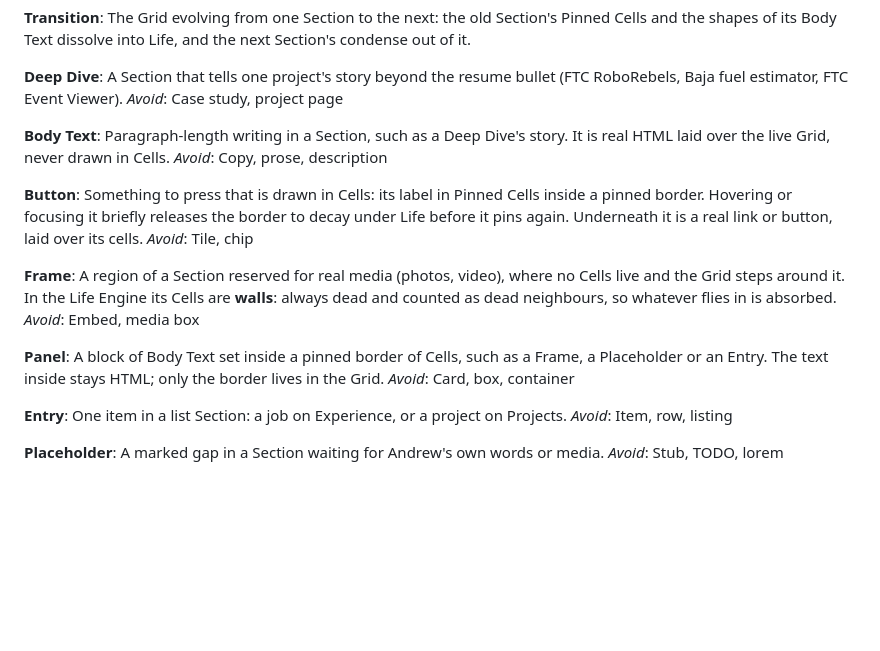
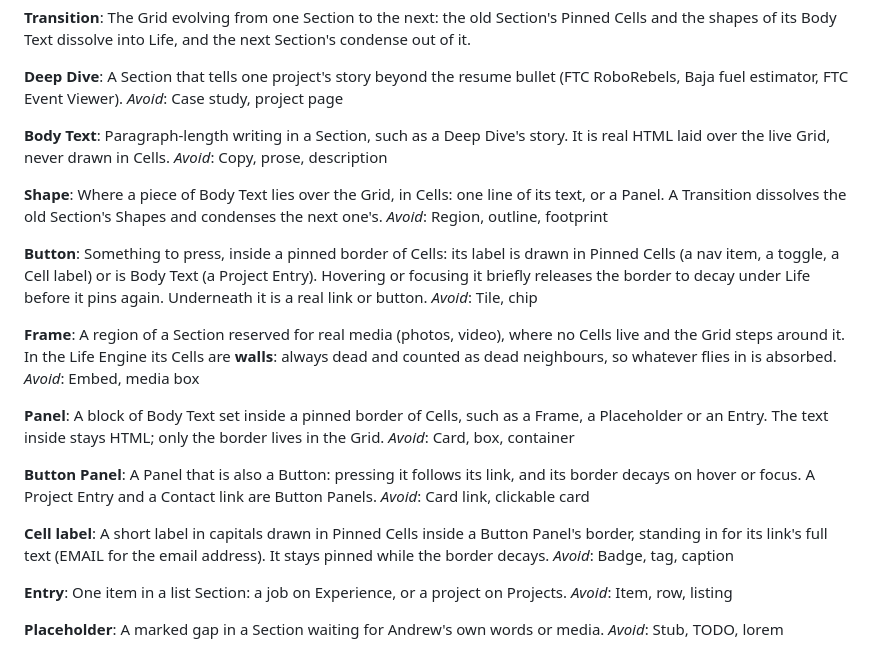
Before and after one commit to mumtez/portfolio, a Markdown page: GLOSSARY.md, the part around the change. GitHub-like rendering; blank space fills up the shorter version.

Commit message:
Review fixes for #18: glossary terms Button Panel, Cell label and Shape
Button widens so a Project Entry, whose label is Body Text, fits.

Co-Authored-By: Claude Opus 5.5 <noreply@anthropic.com>

```diff
--- a/GLOSSARY.md
+++ b/GLOSSARY.md
@@ -58,8 +58,12 @@ _Avoid_: Case study, project page
 Paragraph-length writing in a Section, such as a Deep Dive's story. It is real HTML laid over the live Grid, never drawn in Cells.
 _Avoid_: Copy, prose, description
 
+**Shape**:
+Where a piece of Body Text lies over the Grid, in Cells: one line of its text, or a Panel. A Transition dissolves the old Section's Shapes and condenses the next one's.
+_Avoid_: Region, outline, footprint
+
 **Button**:
-Something to press that is drawn in Cells: its label in Pinned Cells inside a pinned border. Hovering or focusing it briefly releases the border to decay under Life before it pins again. Underneath it is a real link or button, laid over its cells.
+Something to press, inside a pinned border of Cells: its label is drawn in Pinned Cells (a nav item, a toggle, a Cell label) or is Body Text (a Project Entry). Hovering or focusing it briefly releases the border to decay under Life before it pins again. Underneath it is a real link or button.
 _Avoid_: Tile, chip
 
 **Frame**:
@@ -69,6 +73,14 @@ _Avoid_: Embed, media box
 **Panel**:
 A block of Body Text set inside a pinned border of Cells, such as a Frame, a Placeholder or an Entry. The text inside stays HTML; only the border lives in the Grid.
 _Avoid_: Card, box, container
+
+**Button Panel**:
+A Panel that is also a Button: pressing it follows its link, and its border decays on hover or focus. A Project Entry and a Contact link are Button Panels.
+_Avoid_: Card link, clickable card
+
+**Cell label**:
+A short label in capitals drawn in Pinned Cells inside a Button Panel's border, standing in for its link's full text (EMAIL for the email address). It stays pinned while the border decays.
+_Avoid_: Badge, tag, caption
 
 **Entry**:
 One item in a list Section: a job on Experience, or a project on Projects.
```
